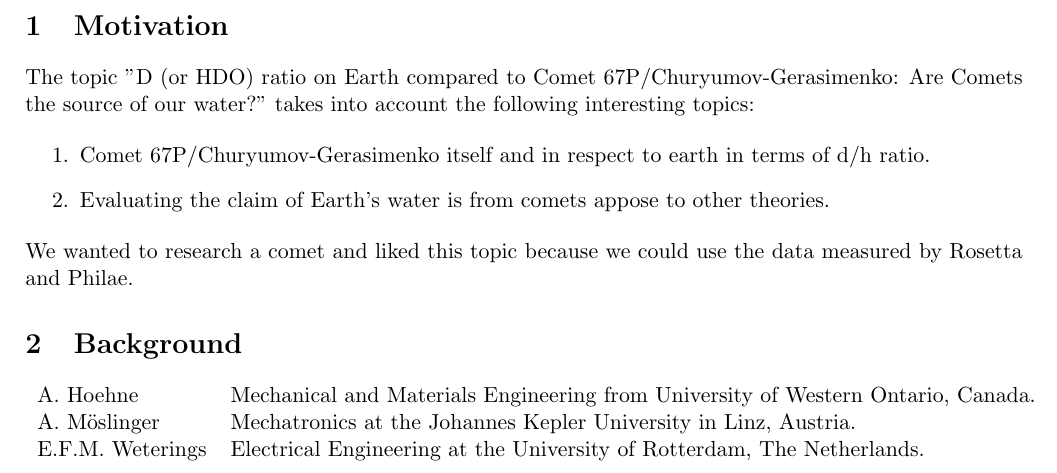
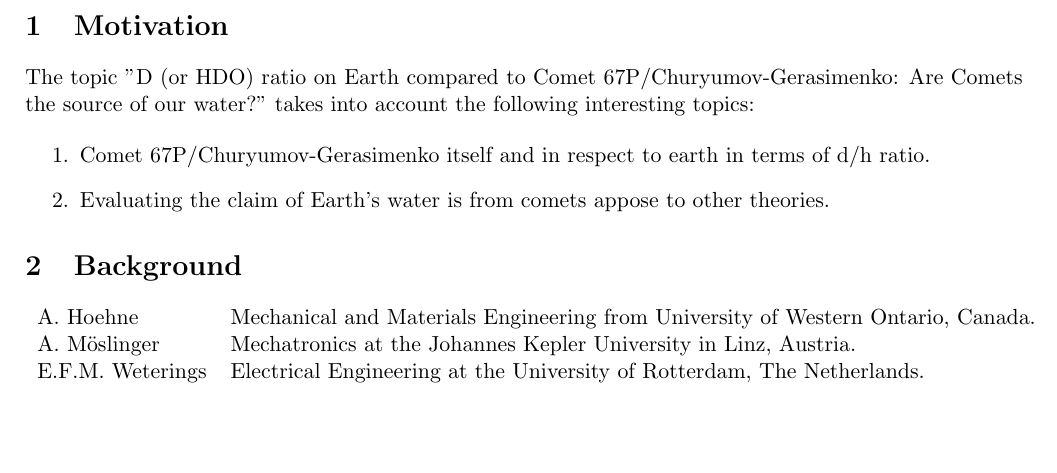
Before and after one commit to Rhaiko/Solar-System, a LaTeX document (motivation/F7008R_solarsystem.tex): part of page 2 of 2, cut so that both start at the same text, the shorter picture padded with empty space. Compiled offline with pdfLaTeX.

Commit message:
updated motivation

```diff
--- a/motivation/F7008R_solarsystem.tex
+++ b/motivation/F7008R_solarsystem.tex
@@ -23,8 +23,6 @@ The topic "D (or HDO) ratio on Earth compared to Comet 67P/Churyumov-Gerasimenko
 	\item Evaluating the claim of Earth's water is from comets appose to other theories.
 \end{enumerate}
 
-We wanted to research a comet and liked this topic because we could use the data measured by Rosetta and Philae.
-
 
 \section{Background}
 \begin{tabular}{l l}
```
Also changed, not shown: motivation/F7008R_solarsystem.pdf, 2 other files.
